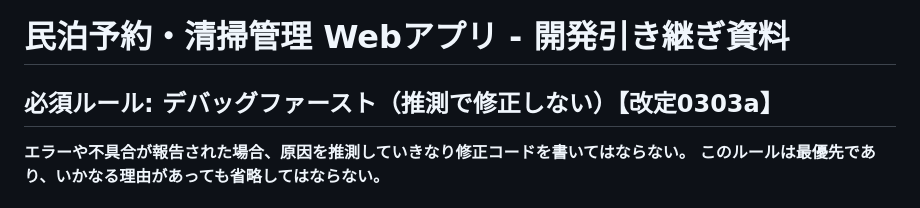
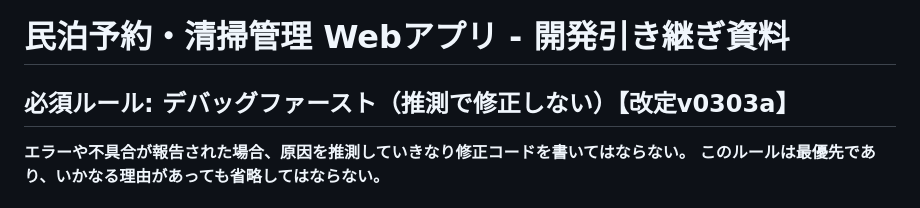
Before and after one commit to yamasuke81-sys/minpaku-fix, a Markdown page: CLAUDE.md, the part around the change. Rendered like a GitHub page.

Commit message:
docs: 改定番号をv0303a形式に修正（バージョン番号ルールに準拠）
https://claude.ai/code/session_015vhuPjrrwHEfRnLUYozmCd

```diff
--- a/CLAUDE.md
+++ b/CLAUDE.md
@@ -1,6 +1,6 @@
 # 民泊予約・清掃管理 Webアプリ - 開発引き継ぎ資料
 
-## 必須ルール: デバッグファースト（推測で修正しない）【改定0303a】
+## 必須ルール: デバッグファースト（推測で修正しない）【改定v0303a】
 **エラーや不具合が報告された場合、原因を推測していきなり修正コードを書いてはならない。**
 **このルールは最優先であり、いかなる理由があっても省略してはならない。**
 
```
